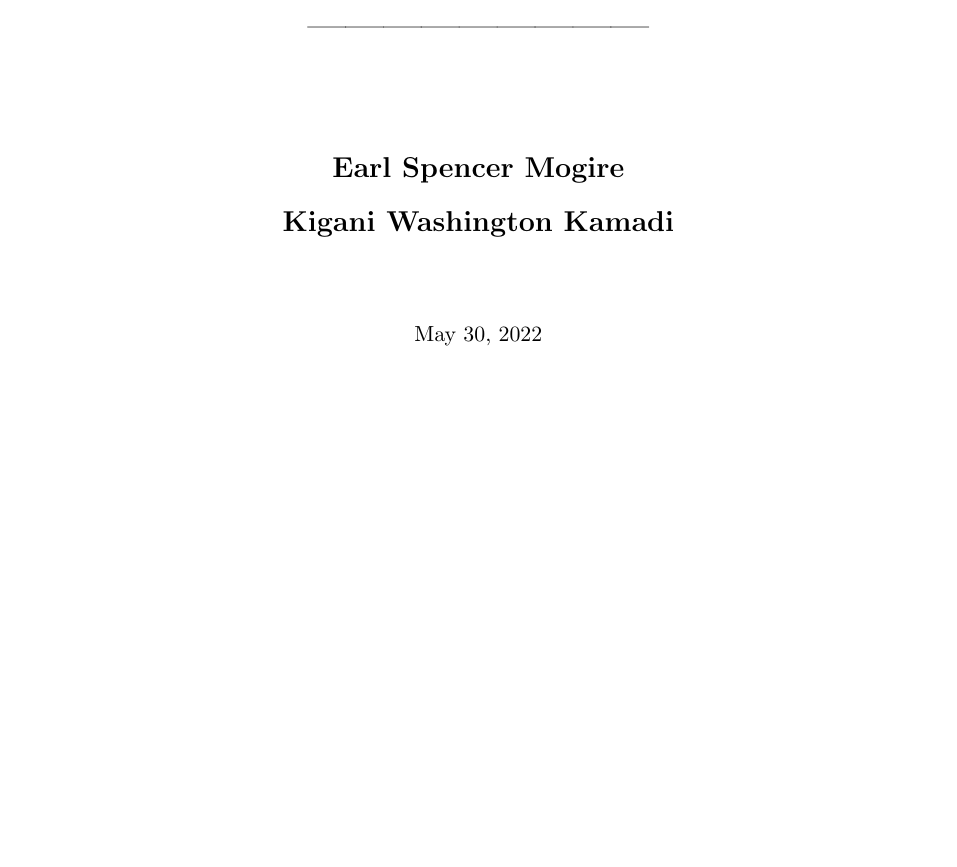
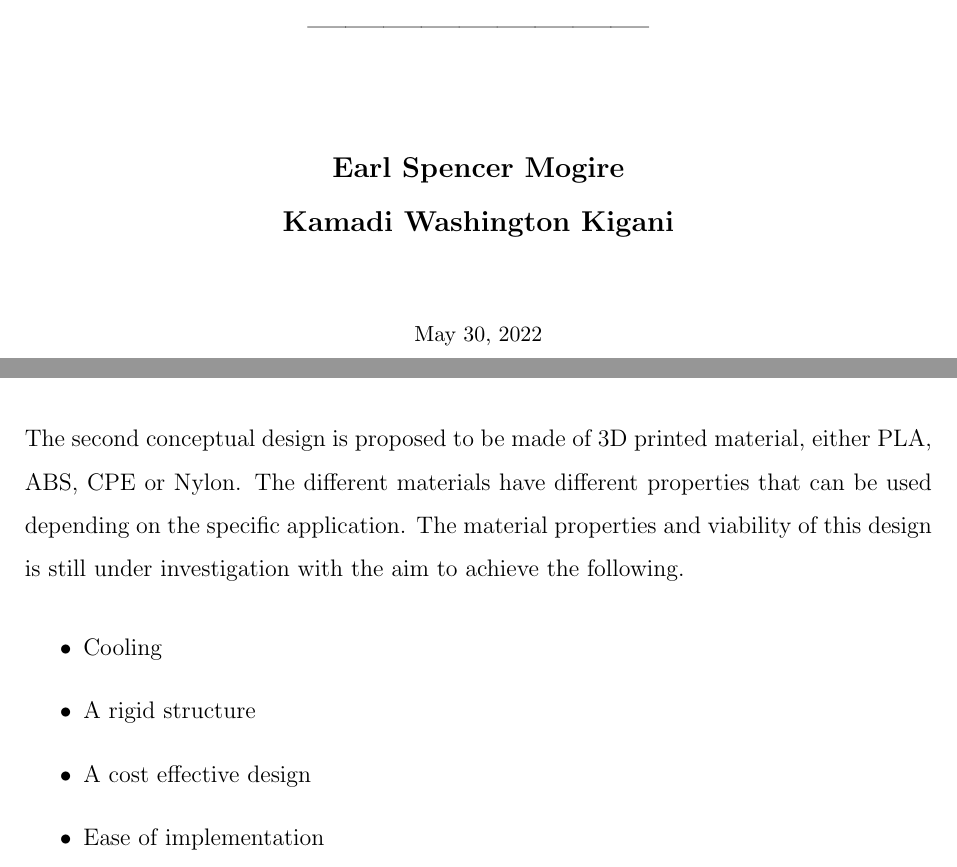
Before and after one commit to earlspencer66/Visage, a LaTeX document (Main_file.tex, which reads Files/Chapter3.tex): part of page 1 of 12 before the commit and two parts of pages 1 and 11 of 12 after it, the two joined at a grey line, cut so that both start at the same text, the shorter picture padded with empty space. Compiled offline with pdfLaTeX.

Commit message:
Update report

```diff
--- a/Files/Chapter3.tex
+++ b/Files/Chapter3.tex
@@ -26,3 +26,10 @@
 \end{center}
 \clearpage
 \subsection{Conceptual Design 2}
+The second conceptual design is proposed to be made of 3D printed material, either PLA, ABS, CPE or Nylon. The different materials have different properties that can be used depending on the specific application. The material properties and viability of this design is still under investigation with the aim to achieve the following.
+\begin{itemize}
+	\item Cooling
+	\item A rigid structure
+	\item A cost effective design
+	\item Ease of implementation
+\end{itemize}
--- a/Main_file.tex
+++ b/Main_file.tex
@@ -92,7 +92,7 @@
     \vspace{0.5cm}
     \large{\textbf{Earl Spencer Mogire
             }}\\
-     \large{\textbf{Kigani Washington Kamadi
+     \large{\textbf{Kamadi Washington Kigani
             }}\\[1.0cm]
 %     \large{\textbf{Supervisors}}\\
 %    \large{Dr.-Ing.~Jackson G. Njiri}\\
```
Also changed, not shown: Main_file.bbl (added), Main_file.pdf, 7 other files.
